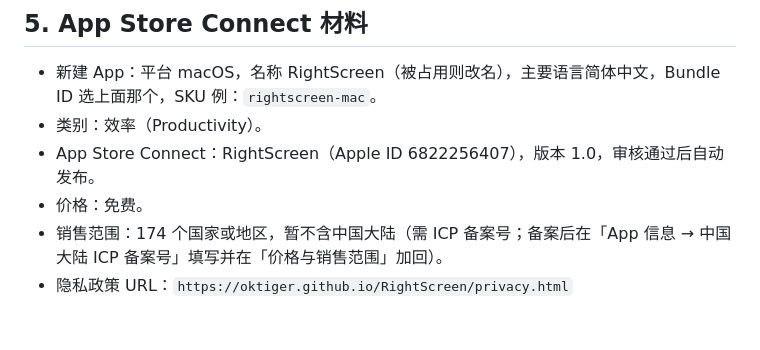
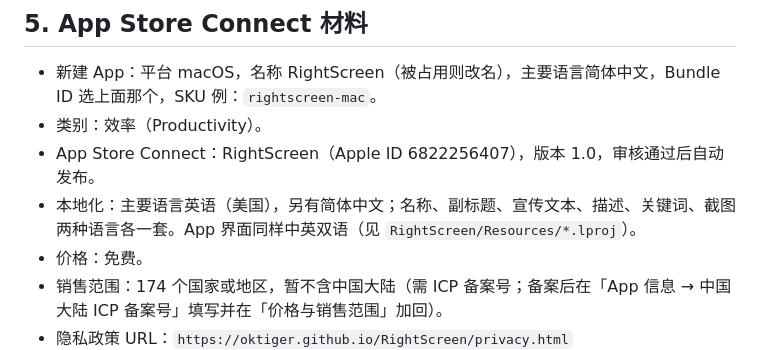
Before and after one commit to oktiger/RightScreen, a Markdown page: docs/appstore-claude-20261013.md, the part around the change. Rendered like a GitHub page; blank space fills up the shorter version.

Commit message:
48.docs: 上架清单记录中英双语商品页与主要语言设置
Co-Authored-By: Claude Opus 5.5 <noreply@anthropic.com>

```diff
--- a/docs/appstore-claude-20261013.md
+++ b/docs/appstore-claude-20261013.md
@@ -42,6 +42,7 @@ Scripts/package-appstore.sh dist/profiles/RightScreen_Mac_App_Store.provisionpro
 - 新建 App：平台 macOS，名称 RightScreen（被占用则改名），主要语言简体中文，Bundle ID 选上面那个，SKU 例：`rightscreen-mac`。
 - 类别：效率（Productivity）。
 - App Store Connect：RightScreen（Apple ID 6822256407），版本 1.0，审核通过后自动发布。
+- 本地化：主要语言英语（美国），另有简体中文；名称、副标题、宣传文本、描述、关键词、截图两种语言各一套。App 界面同样中英双语（见 `RightScreen/Resources/*.lproj`）。
 - 价格：免费。
 - 销售范围：174 个国家或地区，暂不含中国大陆（需 ICP 备案号；备案后在「App 信息 → 中国大陆 ICP 备案号」填写并在「价格与销售范围」加回）。
 - 隐私政策 URL：`https://oktiger.github.io/RightScreen/privacy.html`
```
